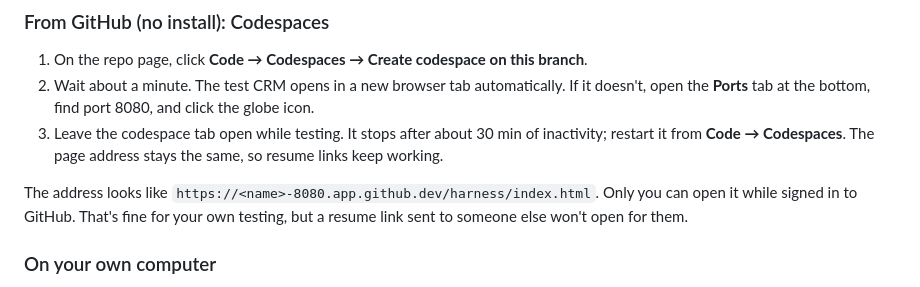
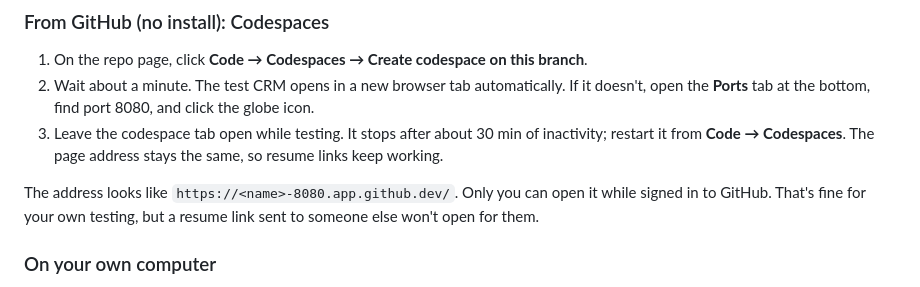
Before and after one commit to mbuchmayer/webforms, a Markdown page: README.md, the part around the change. GitHub-like rendering.

Commit message:
Fix Codespaces URL in README
Co-Authored-By: Claude Opus 5.5 <noreply@anthropic.com>
Claude-Session: https://claude.ai/code/session_012WSL6aYjGPaWDN36YMrSYU

```diff
--- a/README.md
+++ b/README.md
@@ -23,7 +23,7 @@ A test console next to the form records everything the form sends to the host pa
 3. Leave the codespace tab open while testing. It stops after about 30 min of inactivity; restart it
    from **Code → Codespaces**. The page address stays the same, so resume links keep working.
 
-The address looks like `https://<name>-8080.app.github.dev/harness/index.html`. Only you can open it
+The address looks like `https://<name>-8080.app.github.dev/`. Only you can open it
 while signed in to GitHub. That's fine for your own testing, but a resume link sent to someone else
 won't open for them.
 
```
